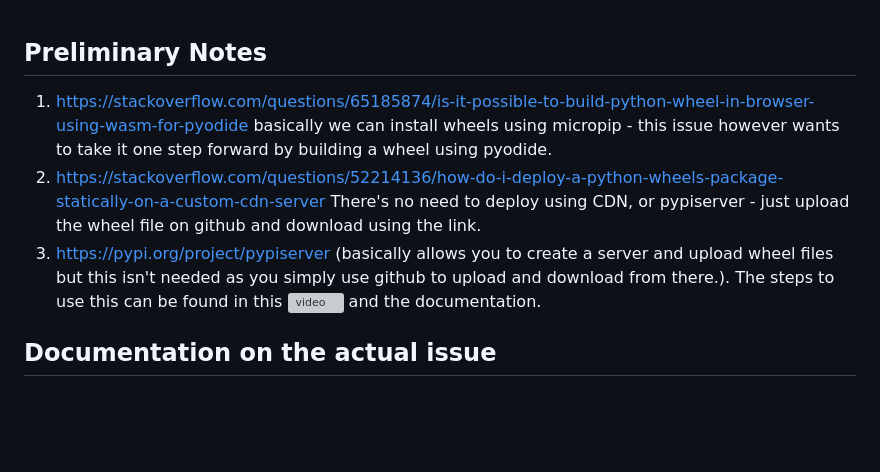
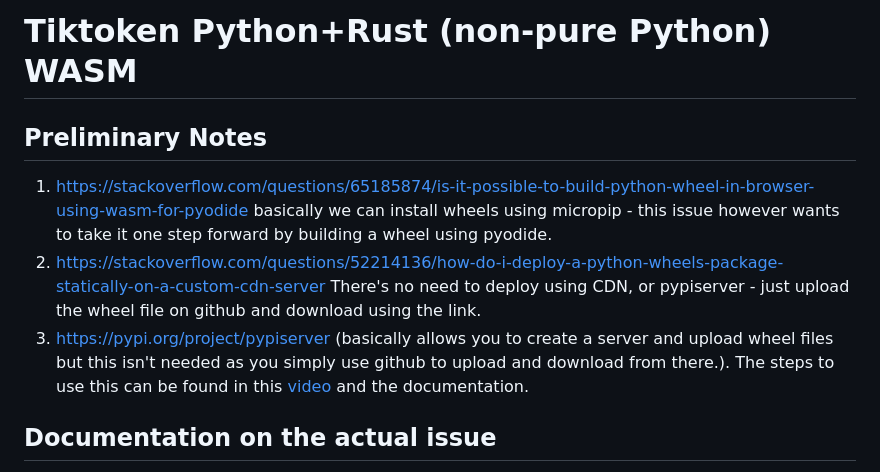
Before and after one commit to psymbio/tiktoken_rust_wasm, a Markdown page: README.md, the part around the change printed below. GitHub-like rendering; blank space fills up the shorter version; grey boxes are pictures that could not be loaded.

```diff
--- a/README.md
+++ b/README.md
@@ -1,8 +1,10 @@
+# Tiktoken Python+Rust (non-pure Python) WASM
+
 ## Preliminary Notes
 1. https://stackoverflow.com/questions/65185874/is-it-possible-to-build-python-wheel-in-browser-using-wasm-for-pyodide basically we can install wheels using micropip - this issue however wants to take it one step forward by building a wheel using pyodide.
 2. https://stackoverflow.com/questions/52214136/how-do-i-deploy-a-python-wheels-package-statically-on-a-custom-cdn-server
 There's no need to deploy using CDN, or pypiserver - just upload the wheel file on github and download using the link.
-3. https://pypi.org/project/pypiserver (basically allows you to create a server and upload wheel files but this isn't needed as you simply use github to upload and download from there.). The steps to use this can be found in this ![video](https://www.youtube.com/watch?v=UCY12pGM4oM&ab_channel=AustinTechLive) and the documentation.
+3. https://pypi.org/project/pypiserver (basically allows you to create a server and upload wheel files but this isn't needed as you simply use github to upload and download from there.). The steps to use this can be found in this [video](https://www.youtube.com/watch?v=UCY12pGM4oM&ab_channel=AustinTechLive) and the documentation.
 
 ## Documentation on the actual issue
 1. https://discuss.python.org/t/support-wasm-wheels-on-pypi/21924/8 (Google search: "python wheel webassembly" resulted in this)
```
Also changed, not shown: other parts of README.md (+0 -1 lines), emscripten.md (added, +62 -0 lines).
